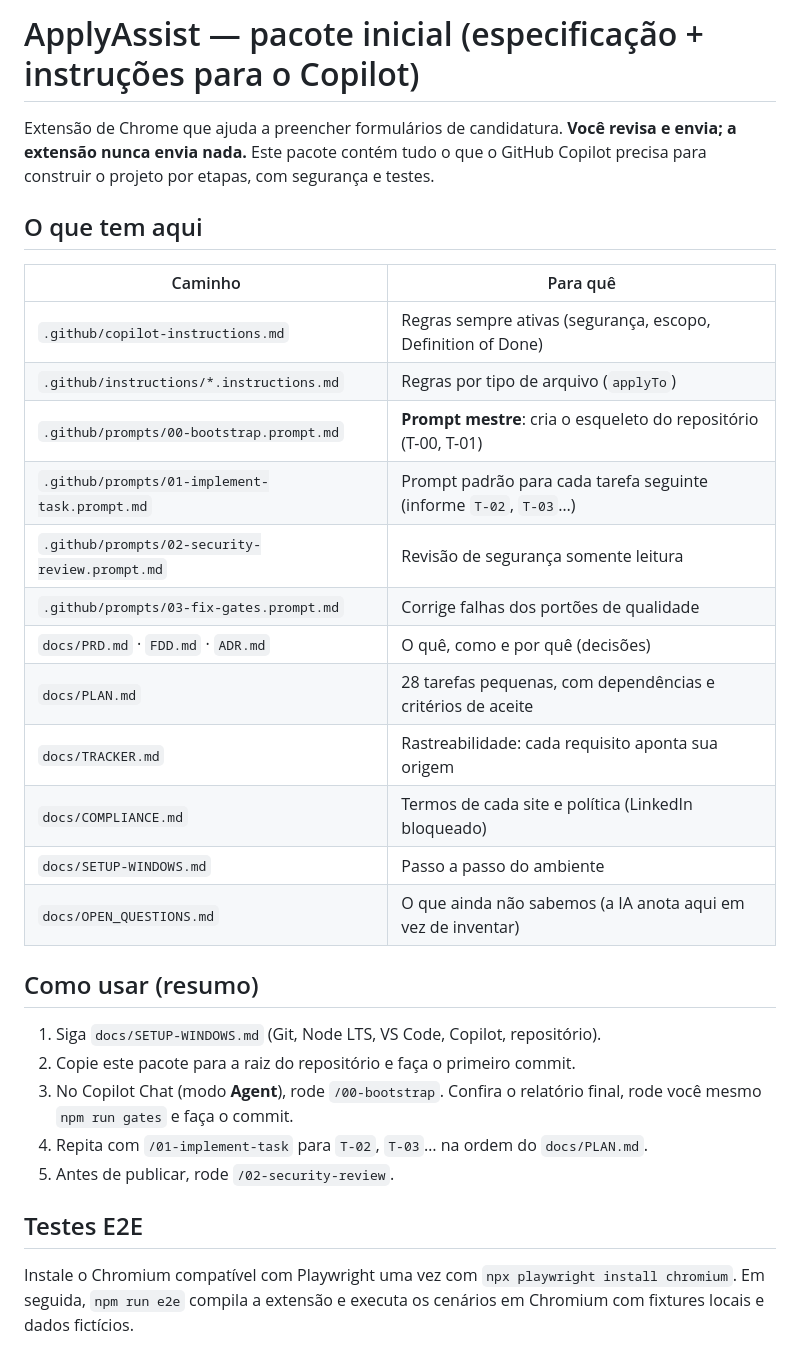
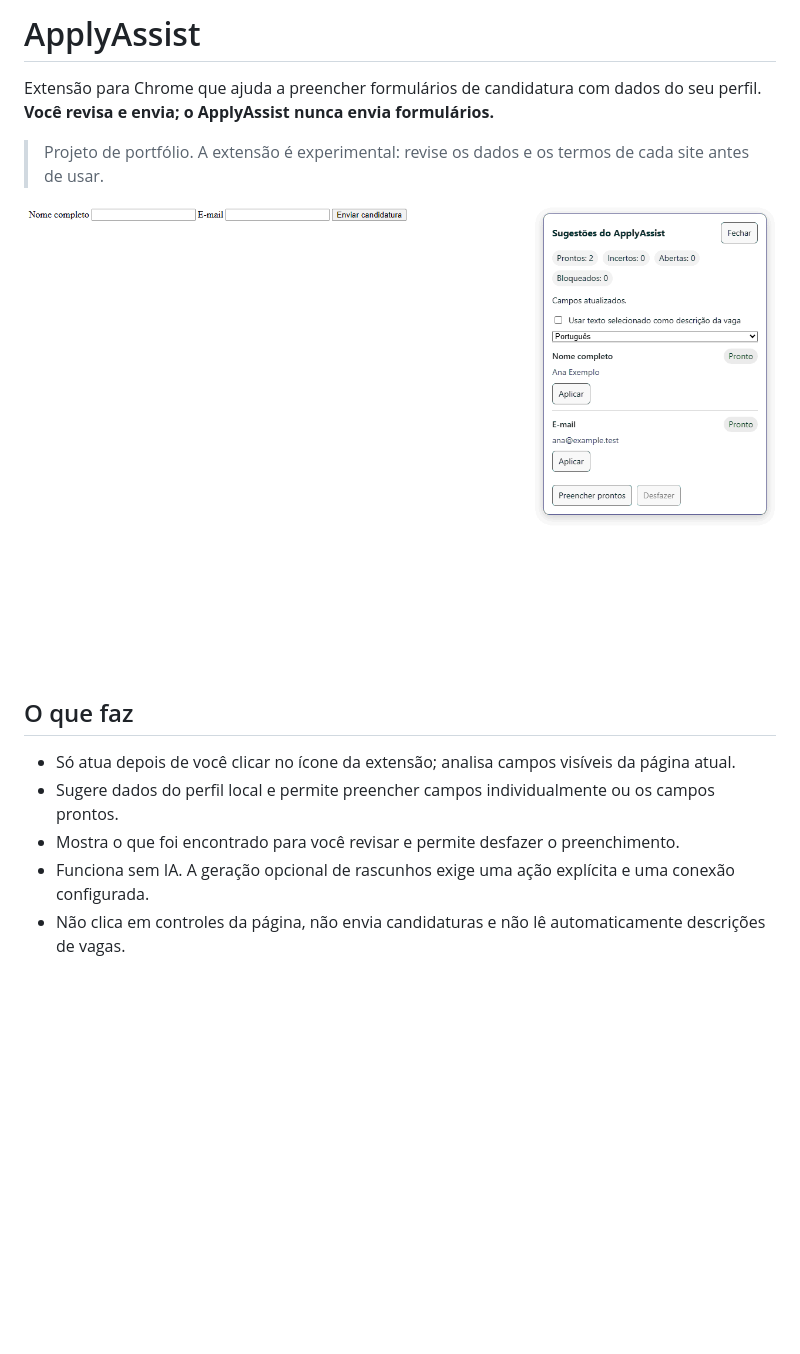
Before and after one commit to andlopper/applyassist, a Markdown page: README.md, the part around one of its changes. GitHub-like rendering; pictures changed too: assets/demo.gif (added); blank space fills up the shorter version.

Commit message:
feat(portfolio): complete T-26 documentation and assets
Co-authored-by: Copilot <223556219+Copilot@users.noreply.github.com>

```diff
--- a/README.md
+++ b/README.md
@@ -1,32 +1,16 @@
-# ApplyAssist — pacote inicial (especificação + instruções para o Copilot)
+# ApplyAssist
 
-Extensão de Chrome que ajuda a preencher formulários de candidatura. **Você revisa e envia; a extensão nunca envia nada.**
-Este pacote contém tudo o que o GitHub Copilot precisa para construir o projeto por etapas, com segurança e testes.
+Extensão para Chrome que ajuda a preencher formulários de candidatura com dados do seu perfil. **Você revisa e envia; o ApplyAssist nunca envia formulários.**
 
-## O que tem aqui
-| Caminho | Para quê |
-|---|---|
-| `.github/copilot-instructions.md` | Regras sempre ativas (segurança, escopo, Definition of Done) |
-| `.github/instructions/*.instructions.md` | Regras por tipo de arquivo (`applyTo`) |
-| `.github/prompts/00-bootstrap.prompt.md` | **Prompt mestre**: cria o esqueleto do repositório (T-00, T-01) |
-| `.github/prompts/01-implement-task.prompt.md` | Prompt padrão para cada tarefa seguinte (informe `T-02`, `T-03`…) |
-| `.github/prompts/02-security-review.prompt.md` | Revisão de segurança somente leitura |
-| `.github/prompts/03-fix-gates.prompt.md` | Corrige falhas dos portões de qualidade |
-| `docs/PRD.md` · `FDD.md` · `ADR.md` | O quê, como e por quê (decisões) |
-| `docs/PLAN.md` | 28 tarefas pequenas, com dependências e critérios de aceite |
-| `docs/TRACKER.md` | Rastreabilidade: cada requisito aponta sua origem |
-| `docs/COMPLIANCE.md` | Termos de cada site e política (LinkedIn bloqueado) |
-| `docs/SETUP-WINDOWS.md` | Passo a passo do ambiente |
-| `docs/OPEN_QUESTIONS.md` | O que ainda não sabemos (a IA anota aqui em vez de inventar) |
+> Projeto de portfólio. A extensão é experimental: revise os dados e os termos de cada site antes de usar.
 
-## Como usar (resumo)
-1. Siga `docs/SETUP-WINDOWS.md` (Git, Node LTS, VS Code, Copilot, repositório).
-2. Copie este pacote para a raiz do repositório e faça o primeiro commit.
-3. No Copilot Chat (modo **Agent**), rode `/00-bootstrap`. Confira o relatório final, rode você mesmo `npm run gates` e faça o commit.
-4. Repita com `/01-implement-task` para `T-02`, `T-03`… na ordem do `docs/PLAN.md`.
-5. Antes de publicar, rode `/02-security-review`.
+![Demonstração do ApplyAssist em uma fixture sintética com dados fictícios](assets/demo.gif)
 
-## Testes E2E
+## O que faz
 
-Instale o Chromium compatível com Playwright uma vez com `npx playwright install chromium`. Em seguida, `npm run e2e` compila a extensão e executa os cenários em Chromium com fixtures locais e dados fictícios.
+- Só atua depois de você clicar no ícone da extensão; analisa campos visíveis da página atual.
+- Sugere dados do perfil local e permite preencher campos individualmente ou os campos prontos.
+- Mostra o que foi encontrado para você revisar e permite desfazer o preenchimento.
+- Funciona sem IA. A geração opcional de rascunhos exige uma ação explícita e uma conexão configurada.
+- Não clica em controles da página, não envia candidaturas e não lê automaticamente descrições de vagas.
 
```
Also changed, not shown: other parts of README.md (+81 -2 lines), docs/PLAN.md (+1 -1 lines), docs/PRIVACY.md (added, +17 -0 lines), assets/icons/icon-128.png (added), assets/icons/icon-16.png (added), assets/icons/icon-32.png (added), assets/icons/icon-48.png (added), 4 other files.
